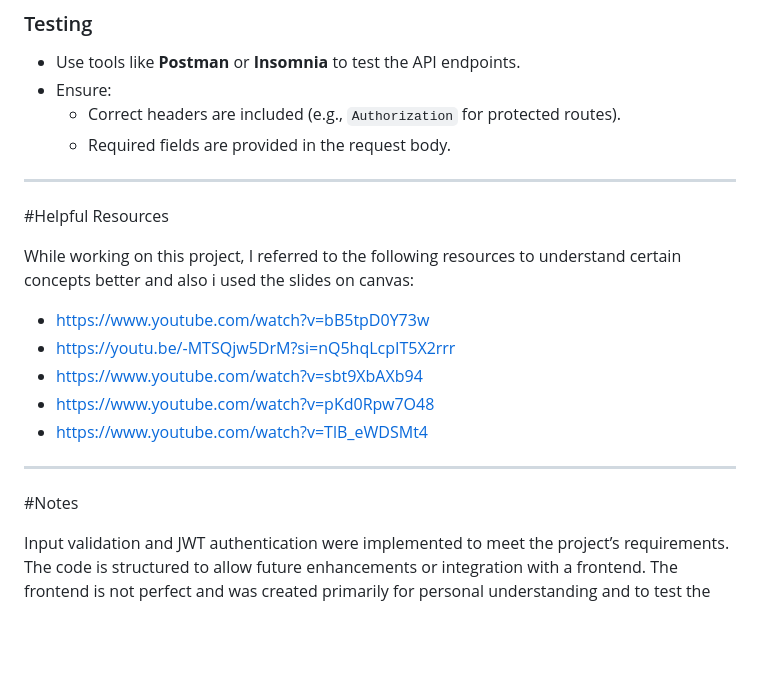
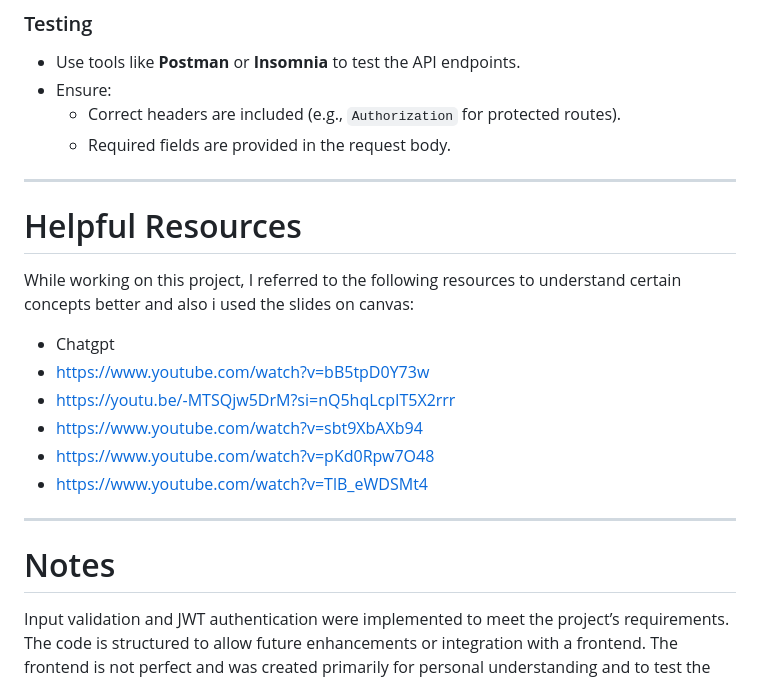
Before and after one commit to Samia-almtlek/news-api, a Markdown page: README.md, the part around the change. Rendered like a GitHub page; blank space fills up the shorter version.

```diff
--- a/README.md
+++ b/README.md
@@ -108,16 +108,17 @@ Protected routes for creating, updating, and deleting news.
   - Required fields are provided in the request body.
 
 ---
-#Helpful Resources
+# Helpful Resources
 
 While working on this project, I referred to the following resources to understand certain concepts better and also i used the slides on canvas:
+* Chatgpt
 * https://www.youtube.com/watch?v=bB5tpD0Y73w
 * https://youtu.be/-MTSQjw5DrM?si=nQ5hqLcpIT5X2rrr
 * https://www.youtube.com/watch?v=sbt9XbAXb94
 * https://www.youtube.com/watch?v=pKd0Rpw7O48
 * https://www.youtube.com/watch?v=TlB_eWDSMt4
 ---
-#Notes
+# Notes
 
 Input validation and JWT authentication were implemented to meet the project’s requirements.
 The code is structured to allow future enhancements or integration with a frontend.
```
